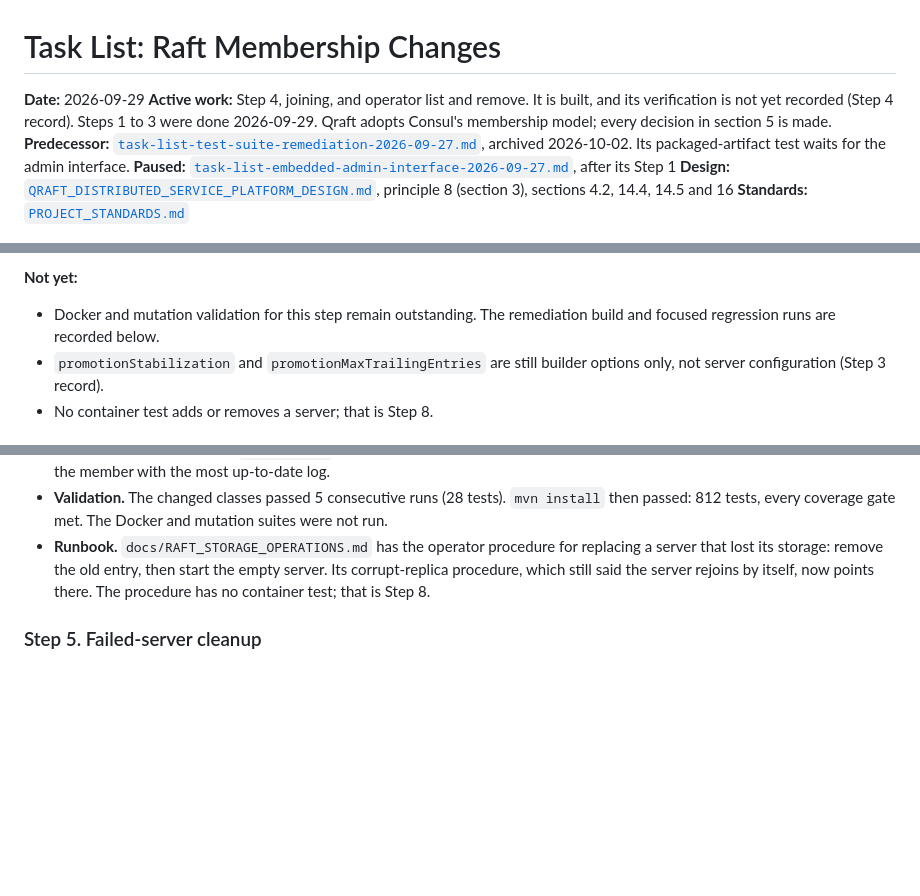
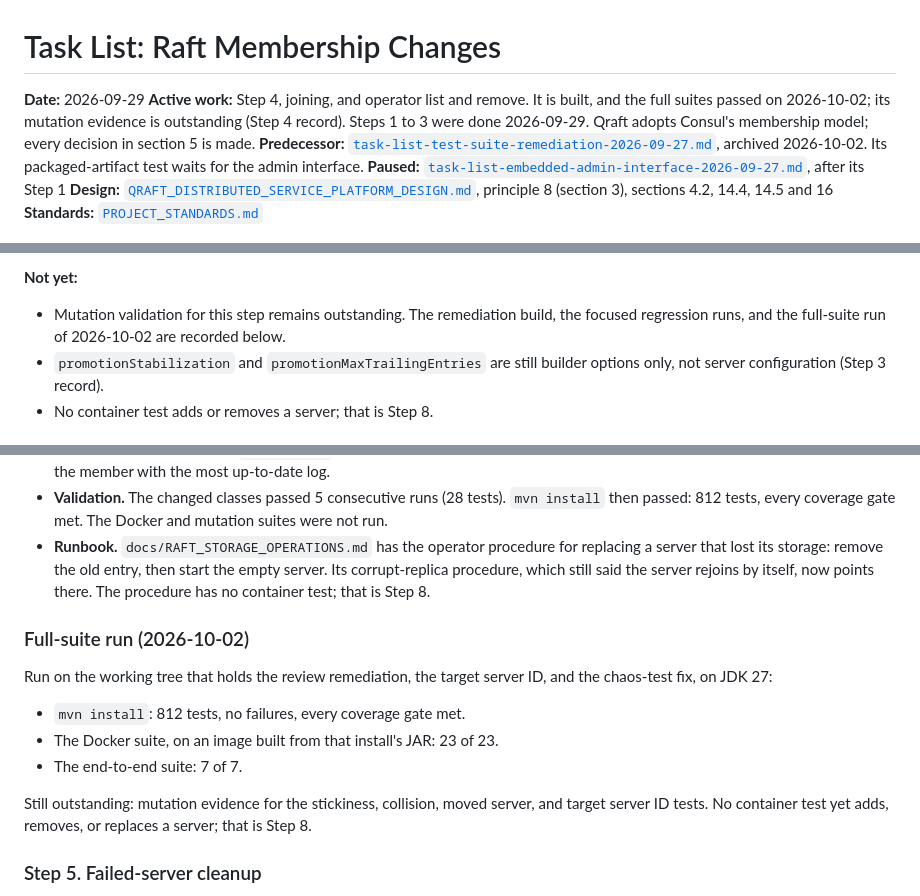
Before and after one commit to mraysmit/qraft, a Markdown page: docs-design/task-list-raft-membership-changes-2026-09-29.md, 3 parts joined by grey strips. GitHub-like rendering; blank space fills up the shorter version.

Commit message:
Update feature validation and task list for Raft membership changes: reflect recent test suite results and outstanding mutation validation

```diff
--- a/docs-design/task-list-raft-membership-changes-2026-09-29.md
+++ b/docs-design/task-list-raft-membership-changes-2026-09-29.md
@@ -2,7 +2,8 @@
 
 **Date:** 2026-09-29
 **Active work:** Step 4, joining, and operator list and remove. It is built,
-and its verification is not yet recorded (Step 4 record). Steps 1 to 3 were done
+and the full suites passed on 2026-10-02; its mutation evidence is outstanding
+(Step 4 record). Steps 1 to 3 were done
 2026-09-29. Qraft adopts Consul's membership model; every decision in section
 5 is made.
 **Predecessor:** [`task-list-test-suite-remediation-2026-09-27.md`](../docs/archive/task-list-test-suite-remediation-2026-09-27.md),
@@ -666,8 +667,9 @@ The code and its tests are in commits `05a2055` (2026-09-29) and `d081c7a`
   `HttpApiServerReadinessTest` (a removed server is live but not ready).
 
 **Not yet:**
-- Docker and mutation validation for this step remain outstanding. The
-  remediation build and focused regression runs are recorded below.
+- Mutation validation for this step remains outstanding. The remediation
+  build, the focused regression runs, and the full-suite run of 2026-10-02 are
+  recorded below.
 - `promotionStabilization` and `promotionMaxTrailingEntries` are still builder
   options only, not server configuration (Step 3 record).
 - No container test adds or removes a server; that is Step 8.
@@ -751,6 +753,19 @@ Found in the review of the remediation above.
   server rejoins by itself, now points there. The procedure has no container
   test; that is Step 8.
 
+### Full-suite run (2026-10-02)
+
+Run on the working tree that holds the review remediation, the target server
+ID, and the chaos-test fix, on JDK 27:
+
+- `mvn install`: 812 tests, no failures, every coverage gate met.
+- The Docker suite, on an image built from that install's JAR: 23 of 23.
+- The end-to-end suite: 7 of 7.
+
+Still outstanding: mutation evidence for the stickiness, collision, moved
+server, and target server ID tests. No container test yet adds, removes, or
+replaces a server; that is Step 8.
+
 ### Step 5. Failed-server cleanup
 
 - The leader marks a voter failed after it has been unreachable past a
```
Also changed, not shown: docs-design/QRAFT_DISTRIBUTED_SERVICE_PLATFORM_DESIGN.md (+1 -1 lines), docs-design/QRAFT_FEATURE_VALIDATION_2026-09-27.md (+1 -1 lines).
